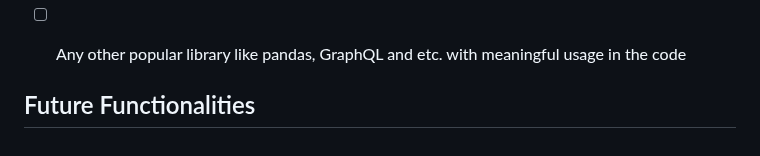
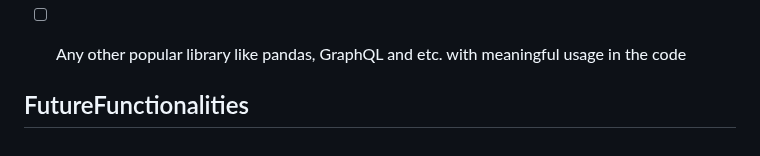
Before and after one commit to elly2chan/flask-pet-care-project, a Markdown page: README.md, the part around one of its changes. GitHub-like rendering.

```diff
--- a/README.md
+++ b/README.md
@@ -160,4 +160,4 @@ routes = (
 
 
 <!-- FUTURE FUNCTIONALITIES -->
-## Future Functionalities
+## FutureFunctionalities
```
Also changed, not shown: other parts of README.md (+1 -1 lines).
